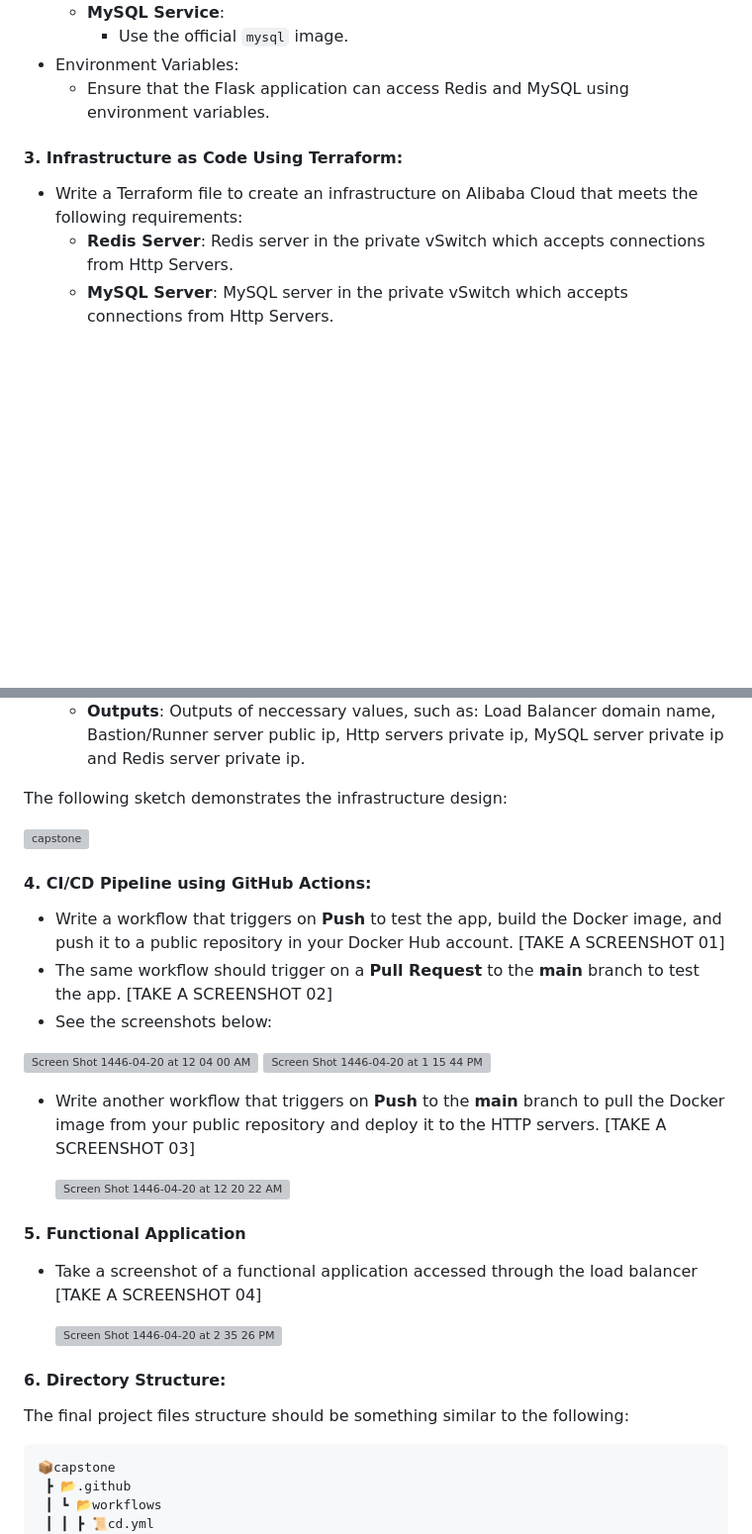
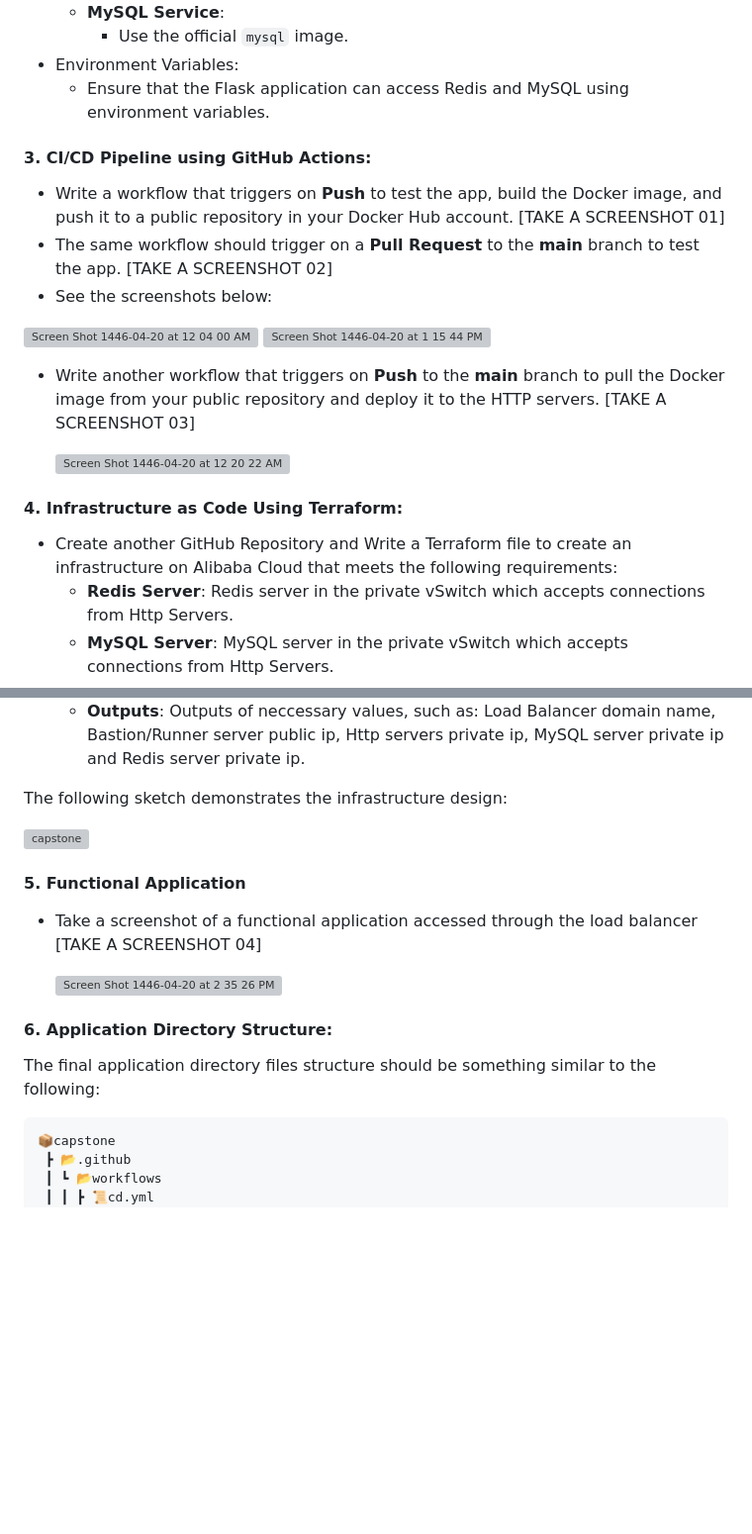
Before and after one commit to vstarkx/capstone-project, a Markdown page: README.md, 2 parts joined by grey strips. Shown at 99% size. GitHub-like rendering; blank space fills up the shorter version; grey boxes are pictures that could not be loaded.

````diff
--- a/README.md
+++ b/README.md
@@ -96,8 +96,24 @@ capstone-redis-1  | 1:M 22 Oct 2024 10:44:06.944 * Ready to accept connections t
    - Environment Variables:
        - Ensure that the Flask application can access Redis and MySQL using environment variables.
 
-#### 3. **Infrastructure as Code Using Terraform**:
-   - Write a Terraform file to create an infrastructure on Alibaba Cloud that meets the following requirements:
+
+#### 3. **CI/CD Pipeline using GitHub Actions**:
+- Write a workflow that triggers on **Push** to test the app, build the Docker image, and push it to a public repository in your Docker Hub account. [TAKE A SCREENSHOT 01]
+- The same workflow should trigger on a **Pull Request** to the **main** branch to test the app. [TAKE A SCREENSHOT 02]
+- See the screenshots below:
+
+<img width="765" alt="Screen Shot 1446-04-20 at 12 04 00 AM" src="https://github.com/user-attachments/assets/fd092720-c366-48e2-9343-4226a4c69cbc">
+
+
+<img width="657" alt="Screen Shot 1446-04-20 at 1 15 44 PM" src="https://github.com/user-attachments/assets/6c2c4b7e-1ad5-43f9-b7c4-55e2b9cc2759">
+
+- Write another workflow that triggers on **Push** to the **main** branch to pull the Docker image from your public repository and deploy it to the HTTP servers. [TAKE A SCREENSHOT 03]
+
+  <img width="442" alt="Screen Shot 1446-04-20 at 12 20 22 AM" src="https://github.com/user-attachments/assets/6080d672-b7d3-43ba-bf52-fc8d3541905f">
+
+
+#### 4. **Infrastructure as Code Using Terraform**:
+   - Create another GitHub Repository and Write a Terraform file to create an infrastructure on Alibaba Cloud that meets the following requirements:
      - **Redis Server**: Redis server in the private vSwitch which accepts connections from Http Servers.
      - **MySQL Server**: MySQL server in the private vSwitch which accepts connections from Http Servers.
      - **Http Servers**: a total of 2 Http servers in the private vSwitch.
@@ -111,20 +127,6 @@ The following sketch demonstrates the infrastructure design:
 
 ![capstone](https://github.com/user-attachments/assets/0bbcee9b-ec80-4c9b-a938-e978d0d467bf)
 
-#### 4. **CI/CD Pipeline using GitHub Actions**:
-- Write a workflow that triggers on **Push** to test the app, build the Docker image, and push it to a public repository in your Docker Hub account. [TAKE A SCREENSHOT 01]
-- The same workflow should trigger on a **Pull Request** to the **main** branch to test the app. [TAKE A SCREENSHOT 02]
-- See the screenshots below:
-
-<img width="765" alt="Screen Shot 1446-04-20 at 12 04 00 AM" src="https://github.com/user-attachments/assets/fd092720-c366-48e2-9343-4226a4c69cbc">
-
-
-<img width="657" alt="Screen Shot 1446-04-20 at 1 15 44 PM" src="https://github.com/user-attachments/assets/6c2c4b7e-1ad5-43f9-b7c4-55e2b9cc2759">
-
-- Write another workflow that triggers on **Push** to the **main** branch to pull the Docker image from your public repository and deploy it to the HTTP servers. [TAKE A SCREENSHOT 03]
-
-  <img width="442" alt="Screen Shot 1446-04-20 at 12 20 22 AM" src="https://github.com/user-attachments/assets/6080d672-b7d3-43ba-bf52-fc8d3541905f">
-
 #### 5. Functional Application
 
 - Take a screenshot of a functional application accessed through the load balancer [TAKE A SCREENSHOT 04]
@@ -132,9 +134,9 @@ The following sketch demonstrates the infrastructure design:
   <img width="699" alt="Screen Shot 1446-04-20 at 2 35 26 PM" src="https://github.com/user-attachments/assets/8ebcbd74-0988-4bc0-8d8d-1cde957e059b">
 
 
-#### 6. **Directory Structure**:
+#### 6. **Application Directory Structure**:
 
-The final project files structure should be something similar to the following:
+The final application directory files structure should be something similar to the following:
 ```
 📦capstone
  ┣ 📂.github
````
Also changed, not shown: other parts of README.md (+9 -0 lines).
